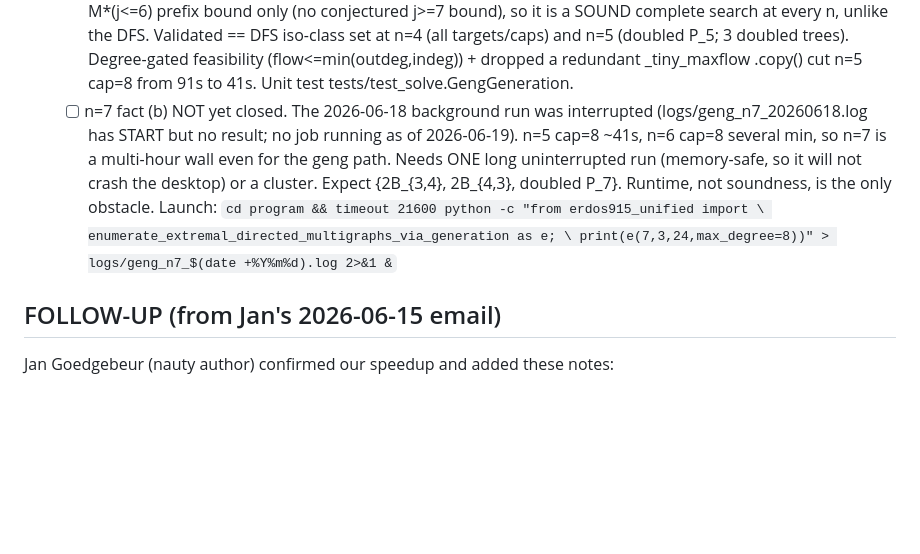
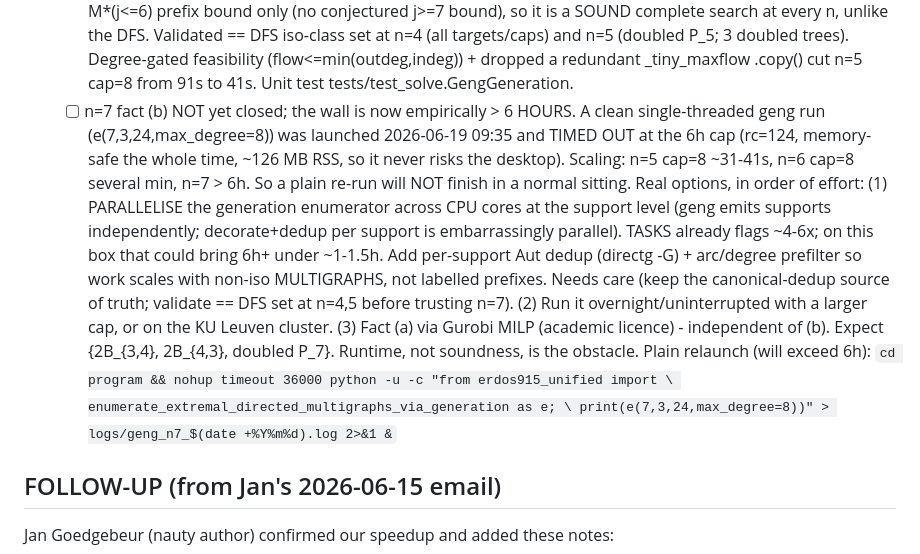
Before and after one commit to louisvandenbruwaene/thesis, a Markdown page: TASKS.md, the part around the change. GitHub-like rendering; blank space fills up the shorter version.

Commit message:
TASKS: record n=7 fact (b) 6h timeout; >6h wall, parallelise or cluster
A clean single-threaded geng enumeration (n=7, target 24, deg<=8) ran the full 6h
cap and timed out (memory-safe, ~126 MB RSS). So the wall is empirically >6h; a plain
re-run will not finish in one sitting. Logged the real options: parallelise the
generation enumerator at the support level (~4-6x), an overnight/cluster run, or the
Gurobi MILP for fact (a).

Co-Authored-By: Claude Opus 4.8 <noreply@anthropic.com>

```diff
--- a/TASKS.md
+++ b/TASKS.md
@@ -75,13 +75,23 @@ the bottleneck and the Phase A-E speedups did not touch it. Empirical n-scaling:
         targets/caps) and n=5 (doubled P_5; 3 doubled trees). Degree-gated feasibility
         (flow<=min(outdeg,indeg)) + dropped a redundant _tiny_maxflow .copy() cut n=5
         cap=8 from 91s to 41s. Unit test tests/test_solve.GengGeneration.
-  - [ ] n=7 fact (b) NOT yet closed. The 2026-06-18 background run was interrupted
-        (logs/geng_n7_20260618.log has START but no result; no job running as of
-        2026-06-19). n=5 cap=8 ~41s, n=6 cap=8 several min, so n=7 is a multi-hour wall
-        even for the geng path. Needs ONE long uninterrupted run (memory-safe, so it will
-        not crash the desktop) or a cluster. Expect {2B_{3,4}, 2B_{4,3}, doubled P_7}.
-        Runtime, not soundness, is the only obstacle. Launch:
-        `cd program && timeout 21600 python -c "from erdos915_unified import \
+  - [ ] n=7 fact (b) NOT yet closed; the wall is now empirically > 6 HOURS.
+        A clean single-threaded geng run (e(7,3,24,max_degree=8)) was launched
+        2026-06-19 09:35 and TIMED OUT at the 6h cap (rc=124, memory-safe the whole
+        time, ~126 MB RSS, so it never risks the desktop). Scaling: n=5 cap=8 ~31-41s,
+        n=6 cap=8 several min, n=7 > 6h. So a plain re-run will NOT finish in a normal
+        sitting. Real options, in order of effort:
+        (1) PARALLELISE the generation enumerator across CPU cores at the support level
+            (geng emits supports independently; decorate+dedup per support is embarrassingly
+            parallel). TASKS already flags ~4-6x; on this box that could bring 6h+ under ~1-1.5h.
+            Add per-support Aut dedup (directg -G) + arc/degree prefilter so work scales with
+            non-iso MULTIGRAPHS, not labelled prefixes. Needs care (keep the canonical-dedup
+            source of truth; validate == DFS set at n=4,5 before trusting n=7).
+        (2) Run it overnight/uninterrupted with a larger cap, or on the KU Leuven cluster.
+        (3) Fact (a) via Gurobi MILP (academic licence) - independent of (b).
+        Expect {2B_{3,4}, 2B_{4,3}, doubled P_7}. Runtime, not soundness, is the obstacle.
+        Plain relaunch (will exceed 6h):
+        `cd program && nohup timeout 36000 python -u -c "from erdos915_unified import \
           enumerate_extremal_directed_multigraphs_via_generation as e; \
           print(e(7,3,24,max_degree=8))" > logs/geng_n7_$(date +%Y%m%d).log 2>&1 &`
 
```
